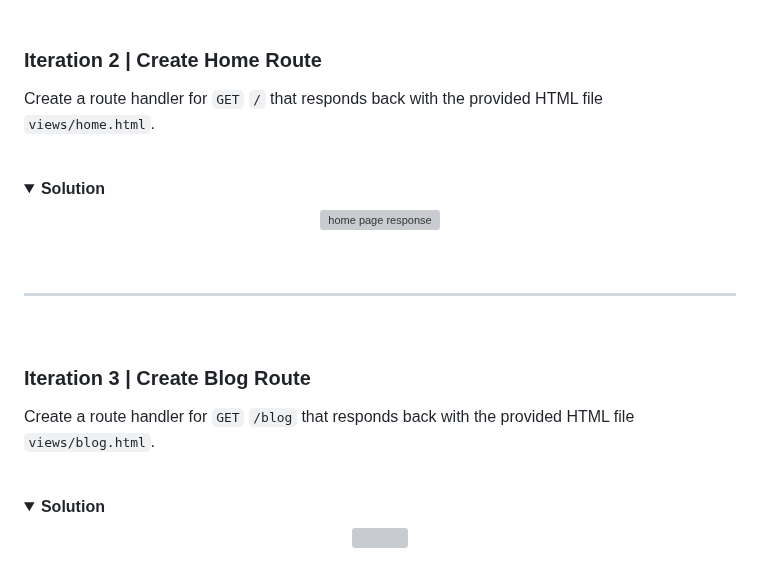
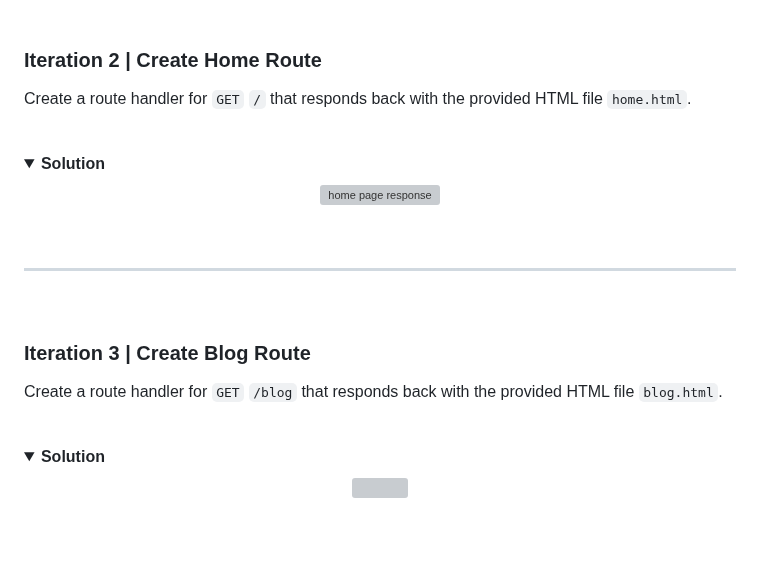
Before and after one commit to ironhack-labs/lab-express-basic-server, a Markdown page: README.md, the part around the change. GitHub-like rendering; folded sections open; blank space fills up the shorter version; grey boxes are pictures that could not be loaded.

```diff
--- a/README.md
+++ b/README.md
@@ -120,7 +120,7 @@ Next, you should create an Express server in `app.js` and set up basic middlewar
 
 ### Iteration 2 | Create Home Route
 
-Create a route handler for `GET` `/` that responds back with the provided HTML file `views/home.html`.
+Create a route handler for `GET` `/` that responds back with the provided HTML file `home.html`.
 
 
 <br>
@@ -144,7 +144,7 @@ Create a route handler for `GET` `/` that responds back with the provided HTML f
 
 ### Iteration 3 | Create Blog Route
 
-Create a route handler for `GET` `/blog` that responds back with the provided HTML file `views/blog.html`.
+Create a route handler for `GET` `/blog` that responds back with the provided HTML file `blog.html`.
 
 <br>
 
```
